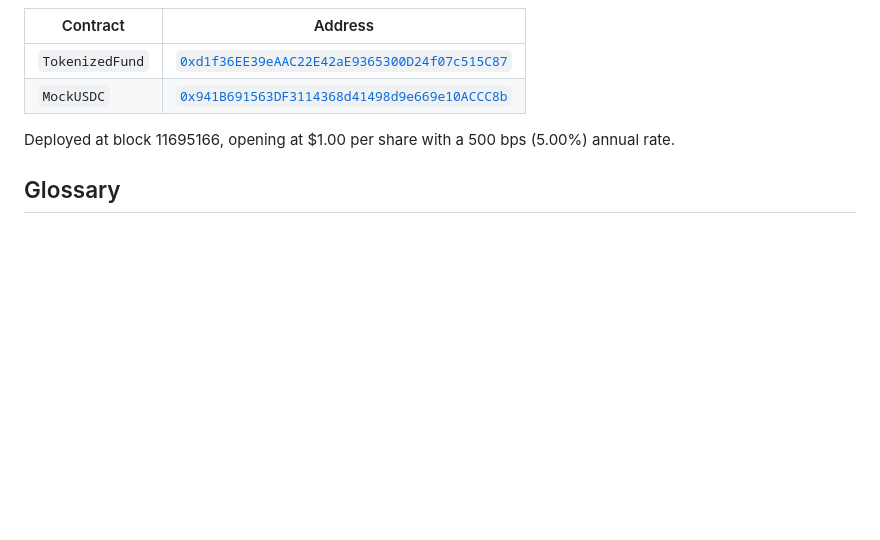
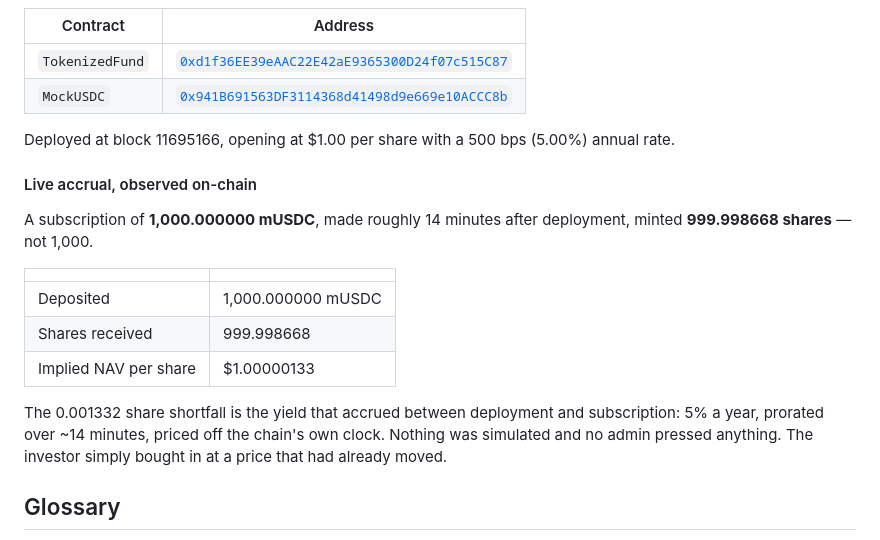
Before and after one commit to cleairx/Project-Blockchain, a Markdown page: README.md, the part around the change. GitHub-like rendering; blank space fills up the shorter version.

Commit message:
Record the first live subscription and its observed accrual
1,000.000000 mUSDC in, 999.998668 shares out. The 0.001332 shortfall is
5% a year prorated over the ~14 minutes between deployment and subscription,
priced off block.timestamp. Confirms the accrual works against a real chain,
not just the test suite.

Co-Authored-By: Claude Opus 5 <noreply@anthropic.com>
Claude-Session: https://claude.ai/code/session_01JDyEg9h56YwoKwuC6ivSgs

```diff
--- a/README.md
+++ b/README.md
@@ -155,6 +155,22 @@ No test USDC is needed — `MockUSDC` mints its own.
 Deployed at block 11695166, opening at $1.00 per share with a 500 bps
 (5.00%) annual rate.
 
+#### Live accrual, observed on-chain
+
+A subscription of **1,000.000000 mUSDC**, made roughly 14 minutes after
+deployment, minted **999.998668 shares** — not 1,000.
+
+| | |
+|---|---|
+| Deposited | 1,000.000000 mUSDC |
+| Shares received | 999.998668 |
+| Implied NAV per share | $1.00000133 |
+
+The 0.001332 share shortfall is the yield that accrued between deployment and
+subscription: 5% a year, prorated over ~14 minutes, priced off the chain's own
+clock. Nothing was simulated and no admin pressed anything. The investor simply
+bought in at a price that had already moved.
+
 ## Glossary
 
 - **NAV** — Net Asset Value. Total fund value divided by shares outstanding.
```
Also changed, not shown: NOTES.md (+1 -1 lines).
